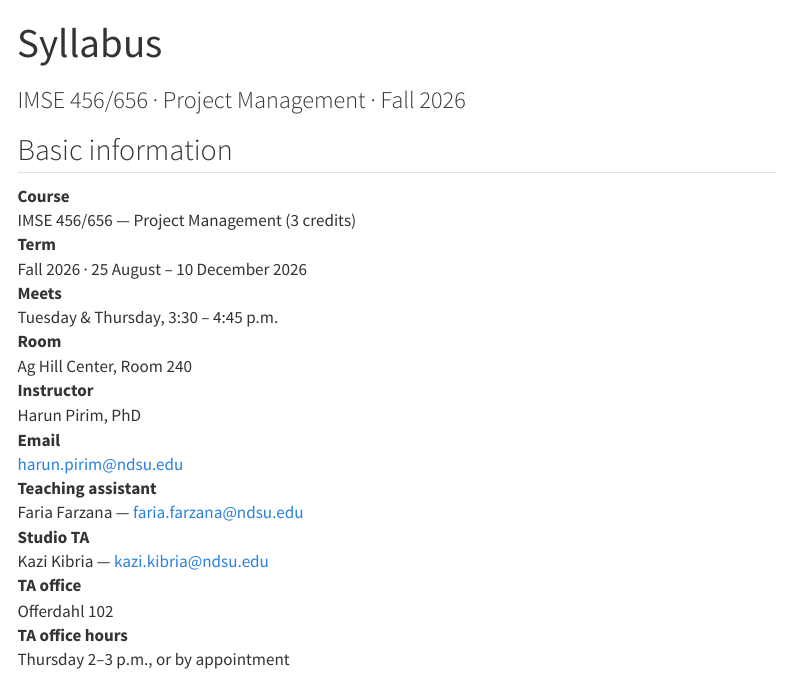
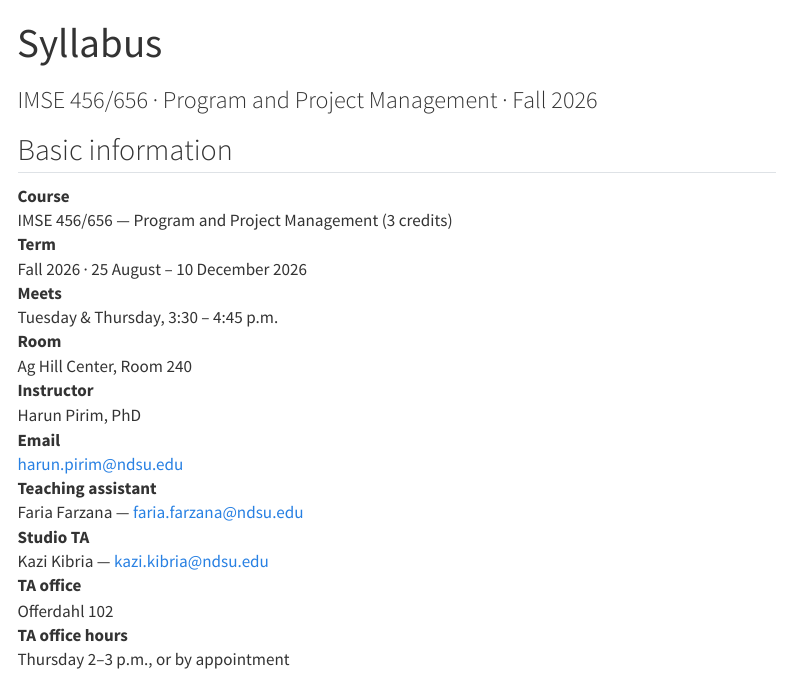
Before and after one commit to harunpirim/IMSE456, a Quarto document (syllabus.qmd): the page in a window 1100 px wide, from its top. Rendered offline with R 4.5, knitr and Pandoc in place of Quarto, with nearby package versions; menus at the side of the page are left out.

Commit message:
Use the full course name, Program and Project Management
The catalog title is IMSE 456. Program and Project Management, but the
site called it Project Management everywhere the name appears: the home
page title, the syllabus subtitle and Course row, the site description
and page footer, the revealjs deck footer, and the README/CLAUDE.md
headings. Textbook titles, PMI/PMBOK references, and the Larson chapter
titles used as week headings are left as they are.

Co-Authored-By: Claude Opus 5 <noreply@anthropic.com>
Claude-Session: https://claude.ai/code/session_01KHLfBhYxUSP97ALQdrJxwk

```diff
--- a/_quarto.yml
+++ b/_quarto.yml
@@ -9,7 +9,7 @@ project:
 
 website:
   title: "IMSE 456/656"
-  description: "Project Management in the AI Era — North Dakota State University"
+  description: "Program and Project Management in the AI Era — North Dakota State University"
   site-url: https://harunpirim.github.io/IMSE456
   repo-url: https://github.com/harunpirim/IMSE456
   repo-actions: [issue]
@@ -32,7 +32,7 @@ website:
         href: https://github.com/harunpirim/IMSE456
         aria-label: Course repository
   page-footer:
-    left: "IMSE 456/656 · Project Management · Fall 2026"
+    left: "IMSE 456/656 · Program and Project Management · Fall 2026"
     center: "Harun Pirim, PhD · North Dakota State University"
     right: "Built with [Quarto](https://quarto.org)"
 
--- a/slides/_metadata.yml
+++ b/slides/_metadata.yml
@@ -7,4 +7,4 @@ format:
     width: 1280
     height: 720
     embed-resources: false
-    footer: "IMSE 456/656 · Project Management · NDSU"
+    footer: "IMSE 456/656 · Program and Project Management · NDSU"
--- a/syllabus.qmd
+++ b/syllabus.qmd
@@ -1,13 +1,13 @@
 ---
 title: "Syllabus"
-subtitle: "IMSE 456/656 · Project Management · Fall 2026"
+subtitle: "IMSE 456/656 · Program and Project Management · Fall 2026"
 ---
 
 ## Basic information
 
 ::: {.week-meta}
 <dl>
-<dt>Course</dt><dd>IMSE 456/656 — Project Management (3 credits)</dd>
+<dt>Course</dt><dd>IMSE 456/656 — Program and Project Management (3 credits)</dd>
 <dt>Term</dt><dd>Fall 2026 · 25 August – 10 December 2026</dd>
 <dt>Meets</dt><dd>Tuesday &amp; Thursday, 3:30 – 4:45 p.m.</dd>
 <dt>Room</dt><dd>Ag Hill Center, Room 240</dd>
```
Also changed, not shown: CLAUDE.md (+1 -1 lines), index.qmd (+1 -1 lines), README.md.
